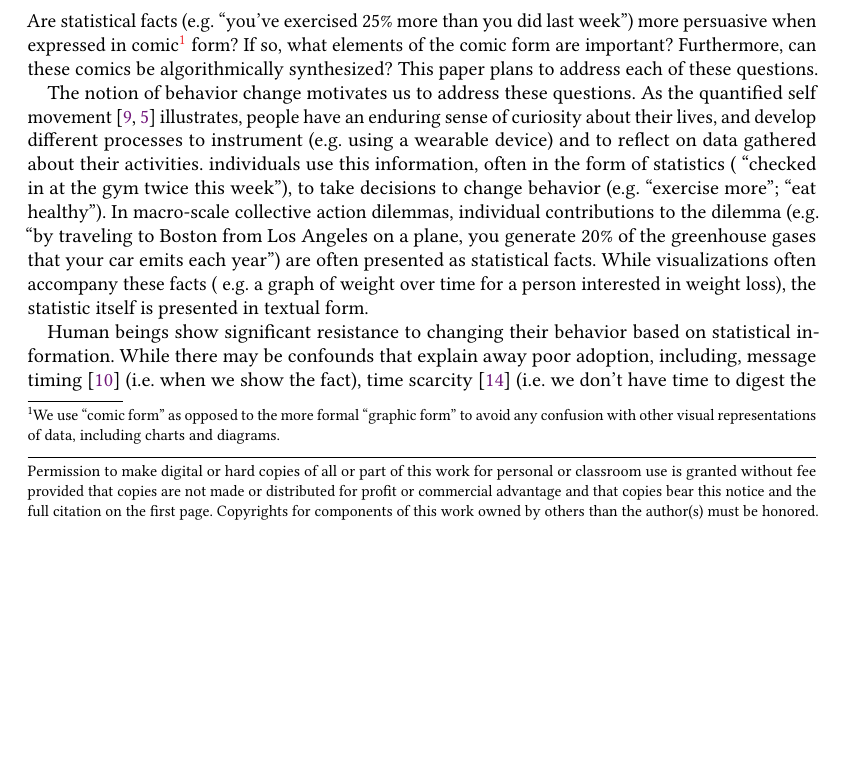
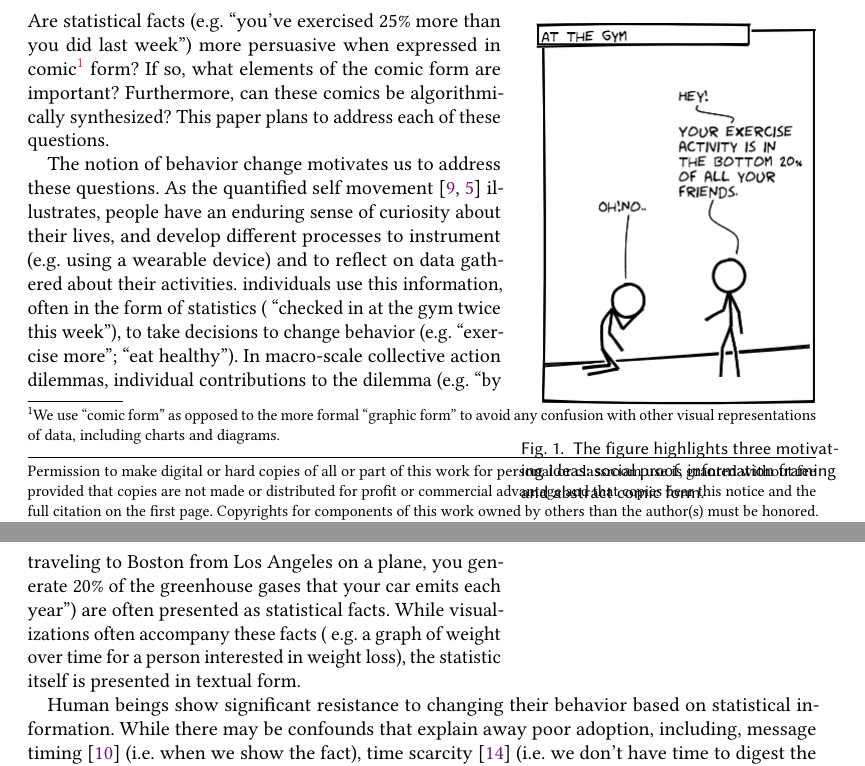
Before and after one commit to CrowdDynamicsLab/ComicPersuasion, a LaTeX paper (Paper Draft/LaTeX/cscw2018-comic.tex, which reads Paper Draft/LaTeX/intro.tex): part of page 1 of 19 before the commit and two parts of pages 1 and 2 of 19 after it, the two joined at a grey line, cut so that both start at the same text, the shorter picture padded with empty space. Compiled offline with pdfLaTeX.

Commit message:
intro figure

```diff
--- a/Paper Draft/LaTeX/cscw2018-comic.tex
+++ b/Paper Draft/LaTeX/cscw2018-comic.tex
@@ -20,6 +20,8 @@ language=american]{biblatex}
 \addbibresource{hari-cscw-comic.bib}
 \renewcommand{\bibfont}{\Small}
 
+\usepackage{lipsum}
+\usepackage{wrapfig}
 \usepackage{booktabs} % For formal tables
 \usepackage{cleveref} % for better references
 \usepackage{graphicx,subfig,caption}
--- a/Paper Draft/LaTeX/intro.tex
+++ b/Paper Draft/LaTeX/intro.tex
@@ -6,10 +6,15 @@
 
 % who else has done it?
 % what did you do?
+\setlength\intextsep{0pt}
+\begin{wrapfigure}{r}[10]{0.40\textwidth}
+  \centering
+    \includegraphics[width=0.38\textwidth]{figures/intro_new.png}
+  \caption{The figure highlights three motivating ideas: social proof, information framing and abstract comic form.}
+\end{wrapfigure}
 
 \section{introduction}
 \label{sec:introduction}
-
 Are statistical facts (e.g. ``you've exercised 25\% more than you did last week'') more persuasive when expressed in comic\footnote{We use ``comic form'' as opposed to the more formal ``graphic form'' to avoid any confusion with other visual representations of data, including charts and diagrams.} form? If so, what elements of the comic form are important? Furthermore, can these comics be algorithmically synthesized? This paper plans to address each of these questions.
 
 The notion of behavior change motivates us to address these questions. As the quantified self movement~\cite{Epstein2014,Choe2014} illustrates, people have an enduring sense of curiosity about their lives, and develop different processes to instrument (e.g. using a wearable device) and to reflect on data gathered about their activities. individuals use this information, often in the form of statistics ( ``checked in at the gym twice this week''), to take decisions to change behavior (e.g. ``exercise more''; ``eat healthy''). In macro-scale collective action dilemmas, individual contributions to the dilemma (e.g. ``by traveling to Boston from Los Angeles on a plane, you generate 20\% of the greenhouse gases that your car emits each year'') are often presented as statistical facts. While visualizations often accompany these facts ( e.g. a graph of weight over time for a person interested in weight loss), the statistic itself is presented in textual form.
```
